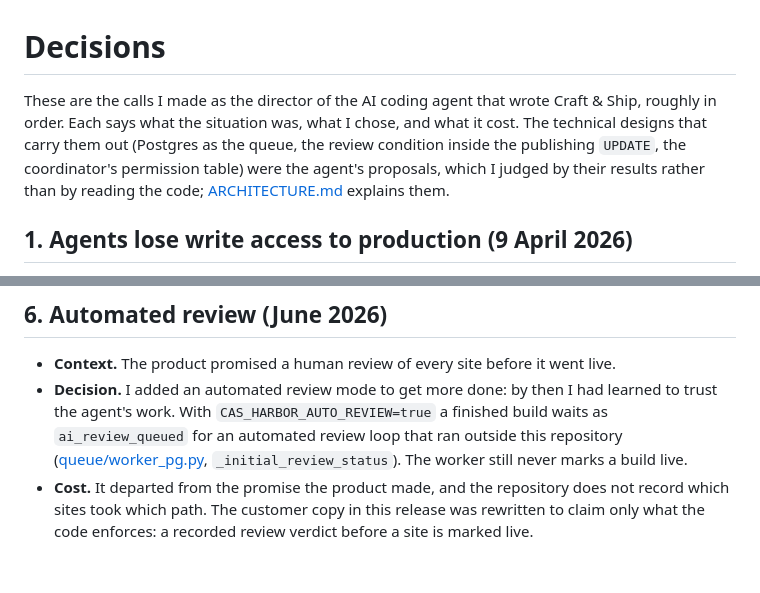
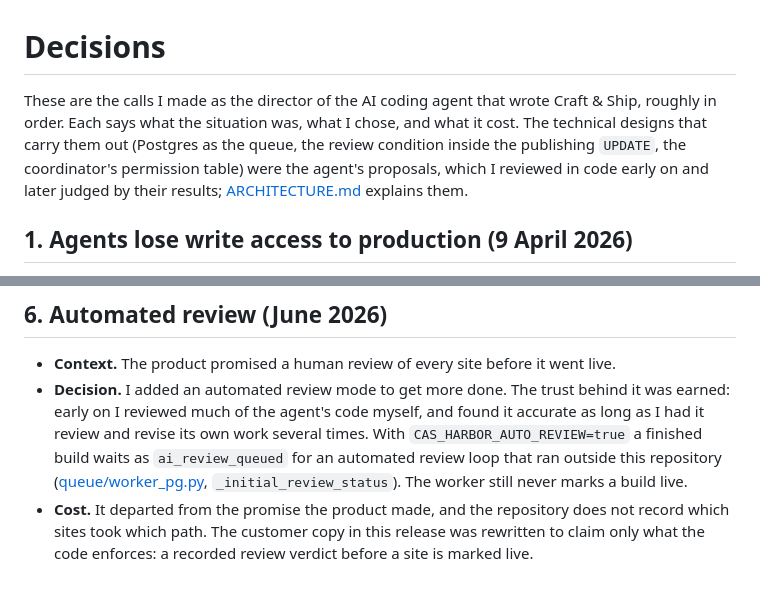
Before and after one commit to aqlong/craftandship, a Markdown page: docs/DECISIONS.md, 2 parts joined by grey strips. GitHub-like rendering.

```diff
--- a/docs/DECISIONS.md
+++ b/docs/DECISIONS.md
@@ -1,6 +1,6 @@
 # Decisions
 
-These are the calls I made as the director of the AI coding agent that wrote Craft & Ship, roughly in order. Each says what the situation was, what I chose, and what it cost. The technical designs that carry them out (Postgres as the queue, the review condition inside the publishing `UPDATE`, the coordinator's permission table) were the agent's proposals, which I judged by their results rather than by reading the code; [ARCHITECTURE.md](../ARCHITECTURE.md) explains them.
+These are the calls I made as the director of the AI coding agent that wrote Craft & Ship, roughly in order. Each says what the situation was, what I chose, and what it cost. The technical designs that carry them out (Postgres as the queue, the review condition inside the publishing `UPDATE`, the coordinator's permission table) were the agent's proposals, which I reviewed in code early on and later judged by their results; [ARCHITECTURE.md](../ARCHITECTURE.md) explains them.
 
 ## 1. Agents lose write access to production (9 April 2026)
 
@@ -35,5 +35,5 @@ These are the calls I made as the director of the AI coding agent that wrote Cra
 ## 6. Automated review (June 2026)
 
 - **Context.** The product promised a human review of every site before it went live.
-- **Decision.** I added an automated review mode to get more done: by then I had learned to trust the agent's work. With `CAS_HARBOR_AUTO_REVIEW=true` a finished build waits as `ai_review_queued` for an automated review loop that ran outside this repository ([queue/worker_pg.py](../queue/worker_pg.py), `_initial_review_status`). The worker still never marks a build live.
+- **Decision.** I added an automated review mode to get more done. The trust behind it was earned: early on I reviewed much of the agent's code myself, and found it accurate as long as I had it review and revise its own work several times. With `CAS_HARBOR_AUTO_REVIEW=true` a finished build waits as `ai_review_queued` for an automated review loop that ran outside this repository ([queue/worker_pg.py](../queue/worker_pg.py), `_initial_review_status`). The worker still never marks a build live.
 - **Cost.** It departed from the promise the product made, and the repository does not record which sites took which path. The customer copy in this release was rewritten to claim only what the code enforces: a recorded review verdict before a site is marked live.
```
Also changed, not shown: README.md (+3 -3 lines).
